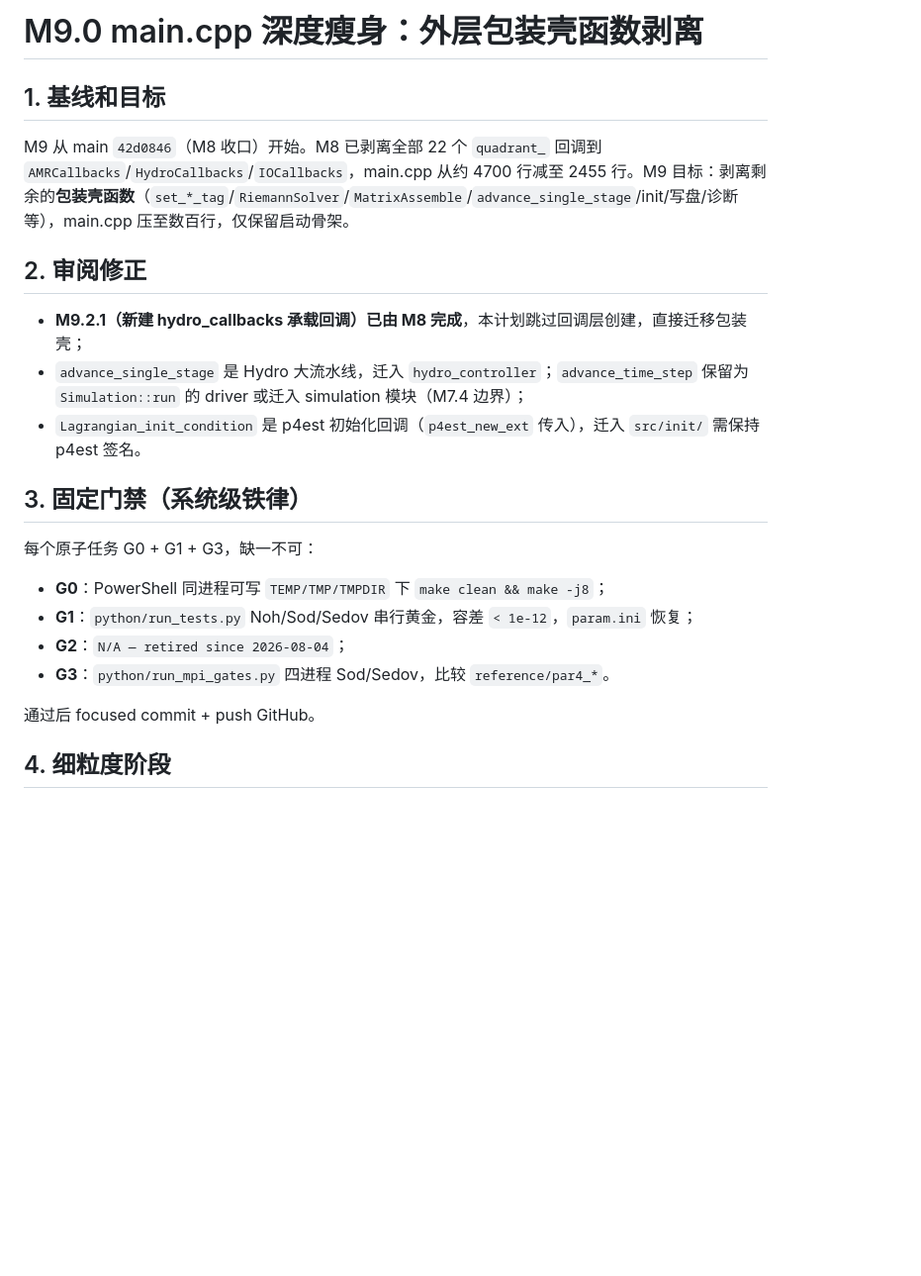
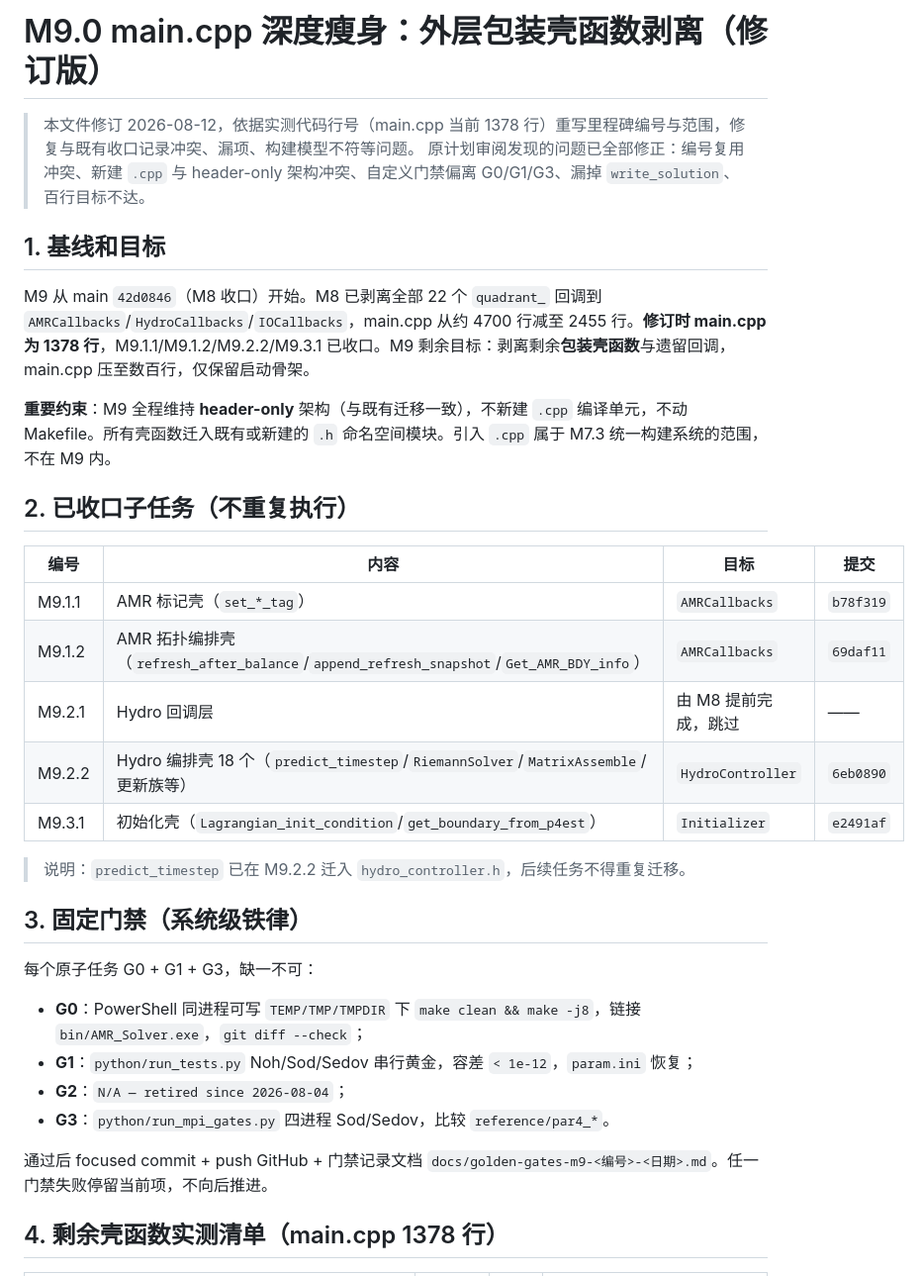
Before and after one commit to chunyuan-xu/Lagrangian-AMR, a Markdown page: docs/9.0implementation_plan.md, the part around one of its changes. Shown at 99% size. Rendered like a GitHub page; blank space fills up the shorter version.

```diff
--- a/docs/9.0implementation_plan.md
+++ b/docs/9.0implementation_plan.md
@@ -1,25 +1,36 @@
-# M9.0 main.cpp 深度瘦身：外层包装壳函数剥离
+# M9.0 main.cpp 深度瘦身：外层包装壳函数剥离（修订版）
+
+> 本文件修订 2026-08-12，依据实测代码行号（main.cpp 当前 1378 行）重写里程碑编号与范围，修复与既有收口记录冲突、漏项、构建模型不符等问题。
+> 原计划审阅发现的问题已全部修正：编号复用冲突、新建 `.cpp` 与 header-only 架构冲突、自定义门禁偏离 G0/G1/G3、漏掉 `write_solution`、百行目标不达。
 
 ## 1. 基线和目标
 
-M9 从 main `42d0846`（M8 收口）开始。M8 已剥离全部 22 个 `quadrant_` 回调到 `AMRCallbacks`/`HydroCallbacks`/`IOCallbacks`，main.cpp 从约 4700 行减至 2455 行。M9 目标：剥离剩余的**包装壳函数**（`set_*_tag`/`RiemannSolver`/`MatrixAssemble`/`advance_single_stage`/init/写盘/诊断等），main.cpp 压至数百行，仅保留启动骨架。
+M9 从 main `42d0846`（M8 收口）开始。M8 已剥离全部 22 个 `quadrant_` 回调到 `AMRCallbacks`/`HydroCallbacks`/`IOCallbacks`，main.cpp 从约 4700 行减至 2455 行。**修订时 main.cpp 为 1378 行**，M9.1.1/M9.1.2/M9.2.2/M9.3.1 已收口。M9 剩余目标：剥离剩余**包装壳函数**与遗留回调，main.cpp 压至数百行，仅保留启动骨架。
 
-## 2. 审阅修正
+**重要约束**：M9 全程维持 **header-only** 架构（与既有迁移一致），不新建 `.cpp` 编译单元，不动 Makefile。所有壳函数迁入既有或新建的 `.h` 命名空间模块。引入 `.cpp` 属于 M7.3 统一构建系统的范围，不在 M9 内。
 
-- **M9.2.1（新建 hydro_callbacks 承载回调）已由 M8 完成**，本计划跳过回调层创建，直接迁移包装壳；
-- `advance_single_stage` 是 Hydro 大流水线，迁入 `hydro_controller`；`advance_time_step` 保留为 `Simulation::run` 的 driver 或迁入 simulation 模块（M7.4 边界）；
-- `Lagrangian_init_condition` 是 p4est 初始化回调（`p4est_new_ext` 传入），迁入 `src/init/` 需保持 p4est 签名。
+## 2. 已收口子任务（不重复执行）
+
+| 编号 | 内容 | 目标 | 提交 |
+|---|---|---|---|
+| M9.1.1 | AMR 标记壳（`set_*_tag`） | `AMRCallbacks` | `b78f319` |
+| M9.1.2 | AMR 拓扑编排壳（`refresh_after_balance`/`append_refresh_snapshot`/`Get_AMR_BDY_info`） | `AMRCallbacks` | `69daf11` |
+| M9.2.1 | Hydro 回调层 | 由 M8 提前完成，跳过 | —— |
+| M9.2.2 | Hydro 编排壳 18 个（`predict_timestep`/`RiemannSolver`/`MatrixAssemble`/更新族等） | `HydroController` | `6eb0890` |
+| M9.3.1 | 初始化壳（`Lagrangian_init_condition`/`get_boundary_from_p4est`） | `Initializer` | `e2491af` |
+
+> 说明：`predict_timestep` 已在 M9.2.2 迁入 `hydro_controller.h`，后续任务不得重复迁移。
 
 ## 3. 固定门禁（系统级铁律）
 
 每个原子任务 G0 + G1 + G3，缺一不可：
 
-- **G0**：PowerShell 同进程可写 `TEMP/TMP/TMPDIR` 下 `make clean && make -j8`；
+- **G0**：PowerShell 同进程可写 `TEMP/TMP/TMPDIR` 下 `make clean && make -j8`，链接 `bin/AMR_Solver.exe`，`git diff --check`；
 - **G1**：`python/run_tests.py` Noh/Sod/Sedov 串行黄金，容差 `< 1e-12`，`param.ini` 恢复；
 - **G2**：`N/A — retired since 2026-08-04`；
 - **G3**：`python/run_mpi_gates.py` 四进程 Sod/Sedov，比较 `reference/par4_*`。
 
-通过后 focused commit + push GitHub。
+通过后 focused commit + push GitHub + 门禁记录文档 `docs/golden-gates-m9-<编号>-<日期>.md`。任一门禁失败停留当前项，不向后推进。
 
-## 4. 细粒度阶段
+## 4. 剩余壳函数实测清单（main.cpp 1378 行）
 
```
Also changed, not shown: other parts of docs/9.0implementation_plan.md (+46 -12 lines), docs/context.md (+26 -20 lines).
